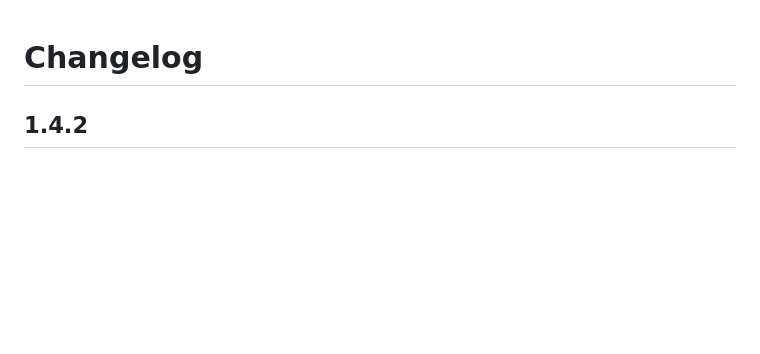
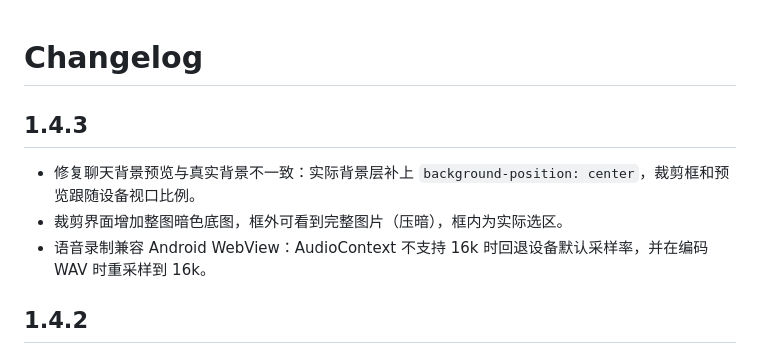
Before and after one commit to HuaGyuu/deeplook, a Markdown page: CHANGELOG.md, the part around the change. Rendered like a GitHub page; blank space fills up the shorter version.

Commit message:
fix: background crop consistency and voice audio fallback (1.4.3)

```diff
--- a/CHANGELOG.md
+++ b/CHANGELOG.md
@@ -1,4 +1,10 @@
 # Changelog
+
+## 1.4.3
+
+- 修复聊天背景预览与真实背景不一致：实际背景层补上 `background-position: center`，裁剪框和预览跟随设备视口比例。
+- 裁剪界面增加整图暗色底图，框外可看到完整图片（压暗），框内为实际选区。
+- 语音录制兼容 Android WebView：AudioContext 不支持 16k 时回退设备默认采样率，并在编码 WAV 时重采样到 16k。
 
 ## 1.4.2
 
```
Also changed, not shown: README.md (line endings or trailing spaces), docs/screenshots/about.png, 11 other files.
